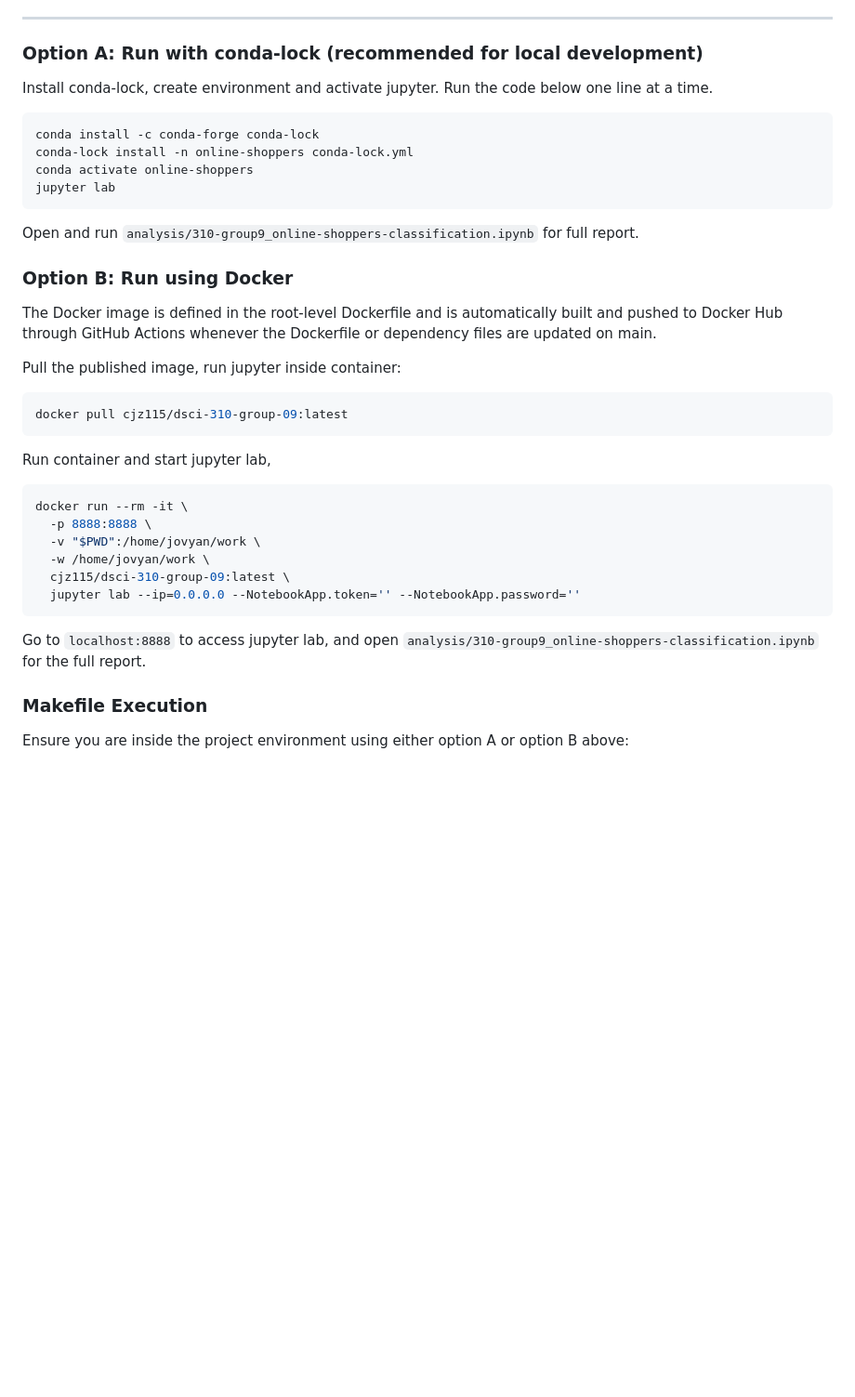
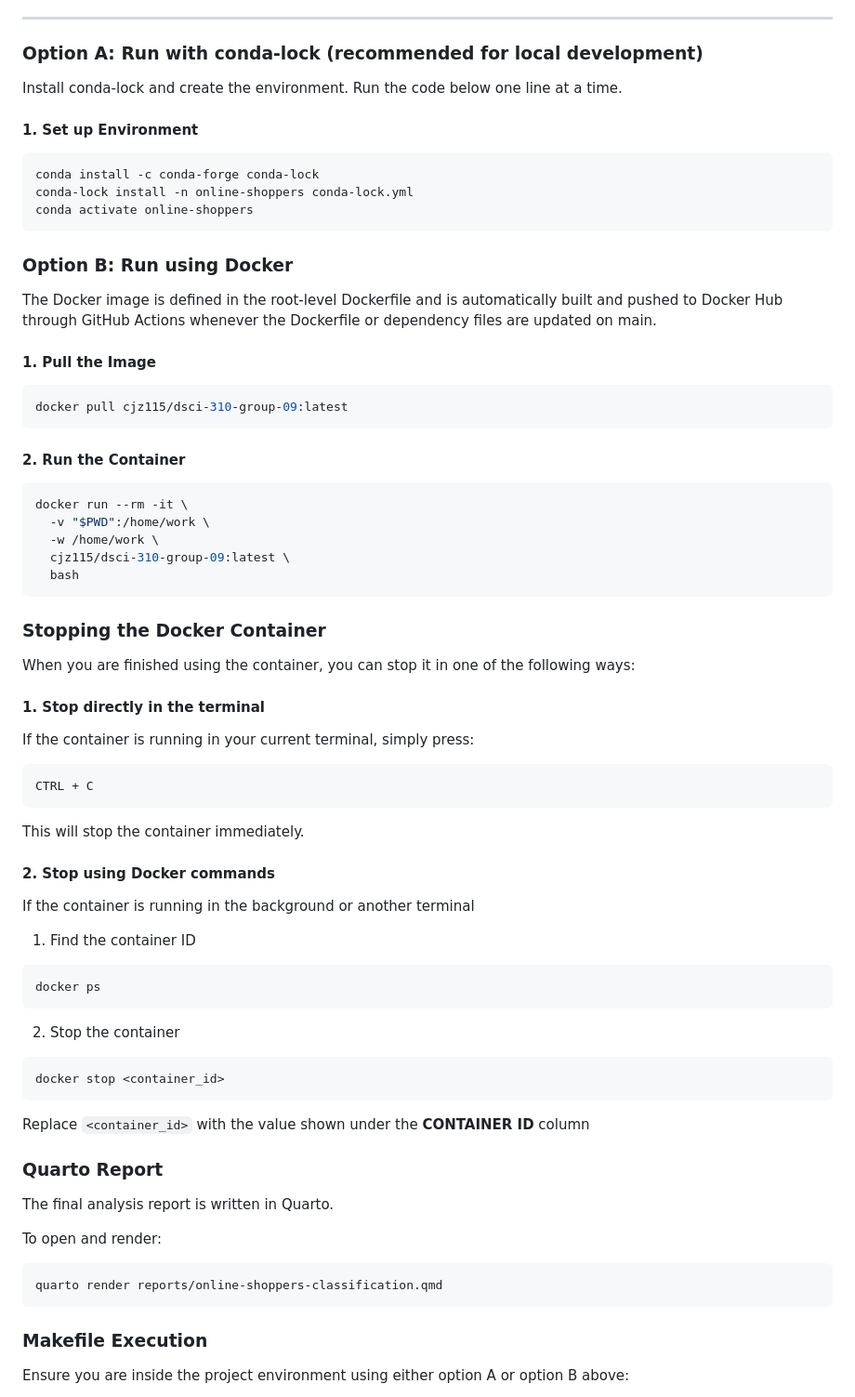
Before and after one commit to UBC-DSCI-310-2025W2/dsci-310-group-09, a Markdown page: README.md, the part around the change. Shown at 93% size. Drawn GitHub-style; blank space fills up the shorter version.

Commit message:
updated README.md to add Milestone 2 Feedback

````diff
--- a/README.md
+++ b/README.md
@@ -17,39 +17,77 @@ This suggests e-commerce businesses should prioritize the user’s website engag
 
 ### Option A: Run with conda-lock (recommended for local development)
 
-Install conda-lock, create environment and activate jupyter. Run the code below one line at a time.
+Install conda-lock and create the environment. Run the code below one line at a time.
+
+#### 1. Set up Environment
 
 ```bash
 conda install -c conda-forge conda-lock
 conda-lock install -n online-shoppers conda-lock.yml
 conda activate online-shoppers
-jupyter lab
 ```
-
-Open and run `analysis/310-group9_online-shoppers-classification.ipynb` for full report.
 
 ### Option B: Run using Docker
 
 The Docker image is defined in the root-level Dockerfile and is automatically built and pushed to Docker Hub through GitHub Actions whenever the Dockerfile or dependency files are updated on main.
 
-Pull the published image, run jupyter inside container:
+#### 1. Pull the Image
 
 ```bash
 docker pull cjz115/dsci-310-group-09:latest
 ```
 
-Run container and start jupyter lab,
+#### 2. Run the Container
 
 ```bash
 docker run --rm -it \
-  -p 8888:8888 \
-  -v "$PWD":/home/jovyan/work \
-  -w /home/jovyan/work \
+  -v "$PWD":/home/work \
+  -w /home/work \
   cjz115/dsci-310-group-09:latest \
-  jupyter lab --ip=0.0.0.0 --NotebookApp.token='' --NotebookApp.password=''
-  ```
+  bash
+```
 
-Go to `localhost:8888` to access jupyter lab, and open `analysis/310-group9_online-shoppers-classification.ipynb` for the full report.
+### Stopping the Docker Container
+
+When you are finished using the container, you can stop it in one of the following ways:
+
+#### 1. Stop directly in the terminal
+
+If the container is running in your current terminal, simply press:
+
+```bash
+CTRL + C
+```
+
+This will stop the container immediately.
+
+#### 2. Stop using Docker commands
+
+If the container is running in the background or another terminal
+
+1. Find the container ID
+
+```bash
+docker ps
+```
+
+2. Stop the container
+
+```bash
+docker stop <container_id>
+```
+
+Replace `<container_id>` with the value shown under the **CONTAINER ID** column
+
+### Quarto Report
+
+The final analysis report is written in Quarto.
+
+To open and render:
+
+```bash
+quarto render reports/online-shoppers-classification.qmd
+```
 
 ### Makefile Execution
 
````
